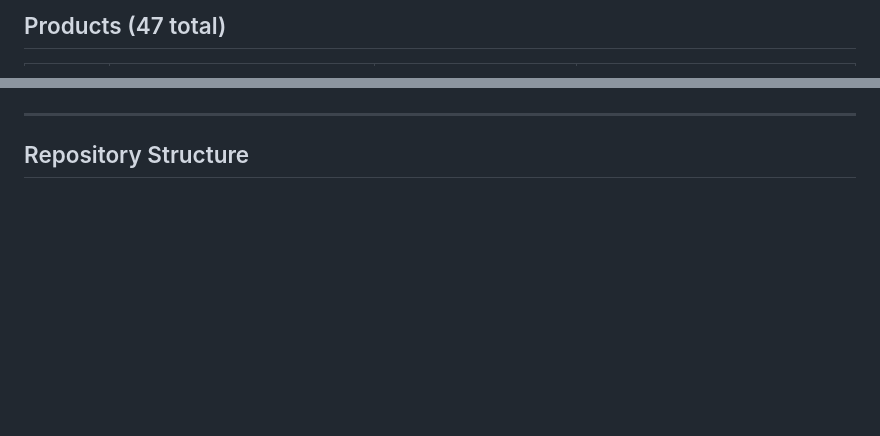
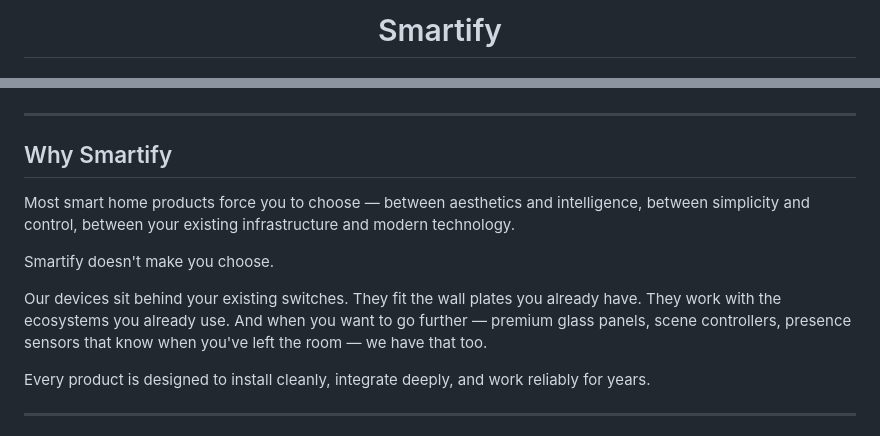
Before and after one commit to smartifyindia/smartify-product-catalog, a Markdown page: README.md, 2 parts joined by grey strips. Rendered like a GitHub page; blank space fills up the shorter version.

```diff
--- a/README.md
+++ b/README.md
@@ -4,3 +4,3 @@
 
-## Products (47 total)
+# Smartify
 
@@ -56,4 +14,17 @@
 
 ---
 
-## Repository Structure
+</div>
+
+## Why Smartify
+
+Most smart home products force you to choose — between aesthetics and intelligence, between simplicity and control, between your existing infrastructure and modern technology.
+
+Smartify doesn't make you choose.
+
+Our devices sit behind your existing switches. They fit the wall plates you already have. They work with the ecosystems you already use. And when you want to go further — premium glass panels, scene controllers, presence sensors that know when you've left the room — we have that too.
+
+Every product is designed to install cleanly, integrate deeply, and work reliably for years.
+
+---
+
```
Also changed, not shown: other parts of README.md (+160 -63 lines).
